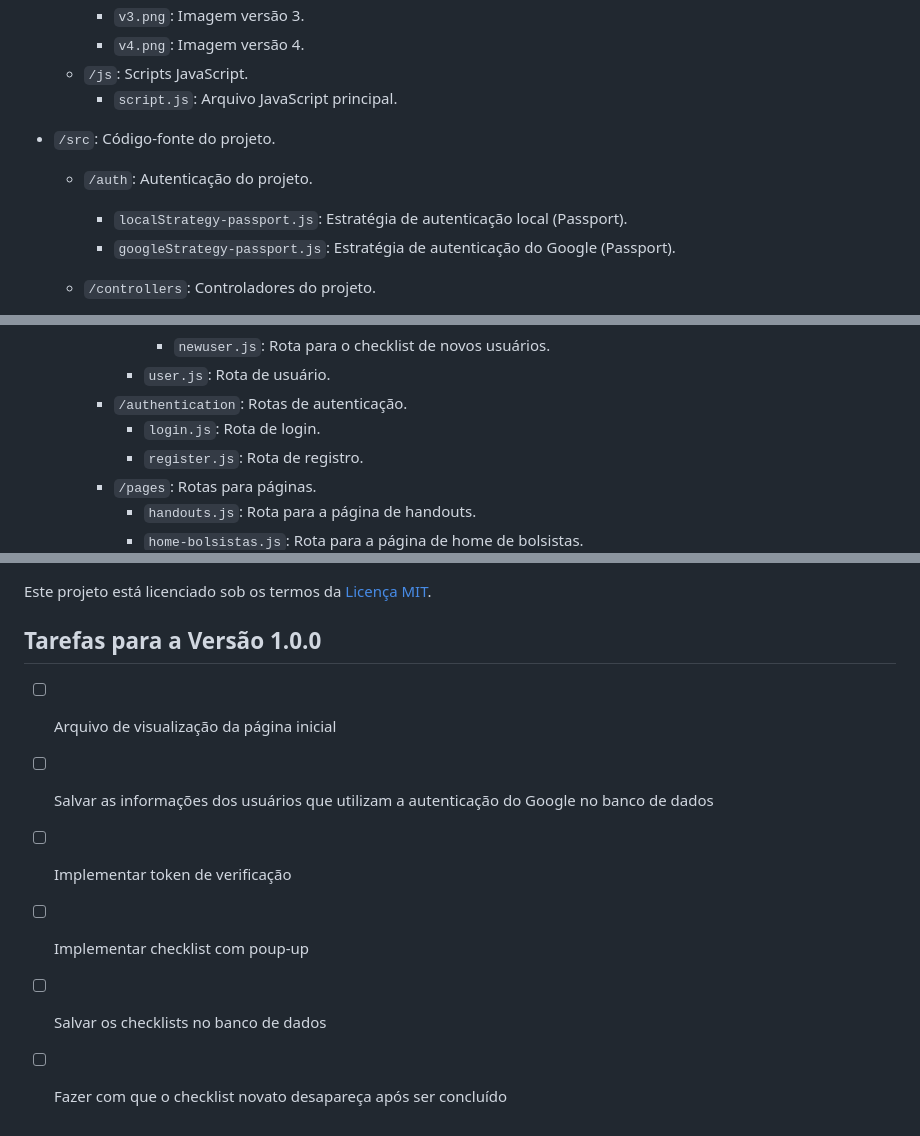
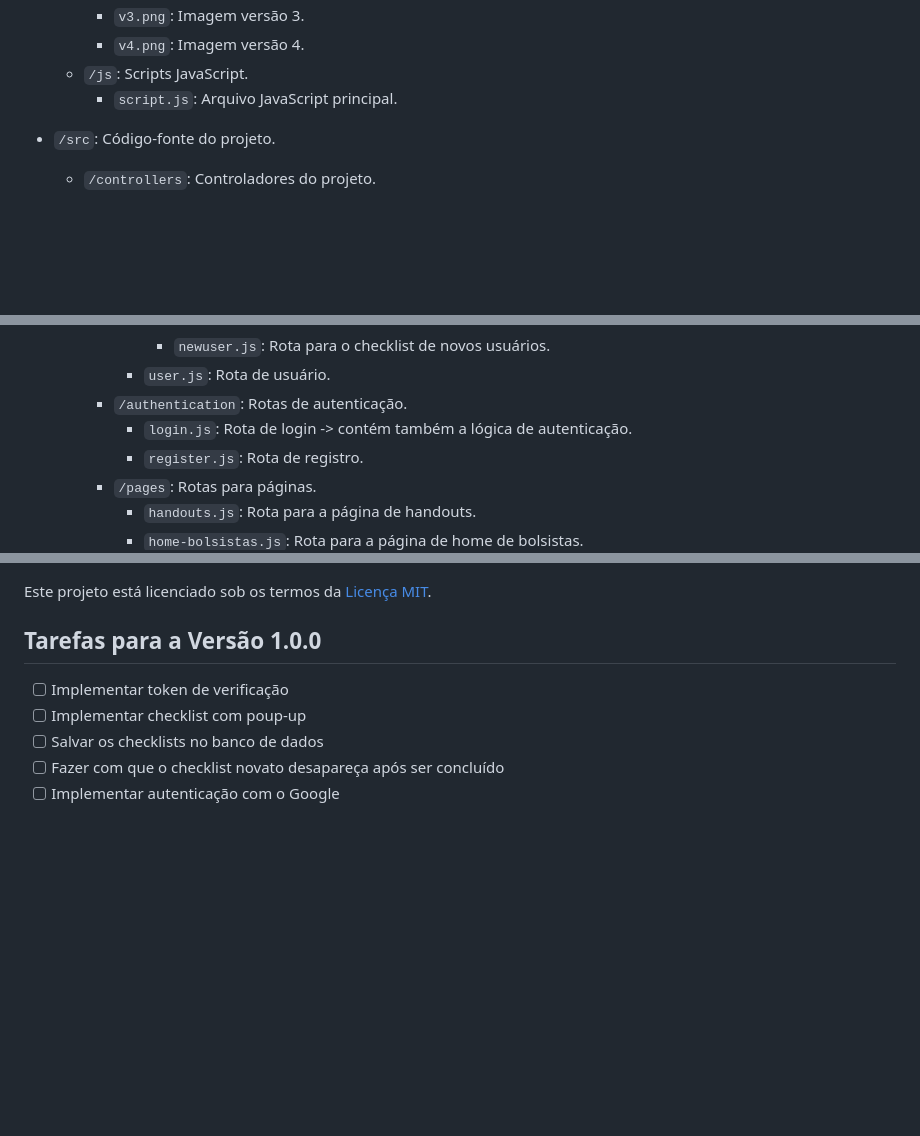
Before and after one commit to PRoberto04/pwebi-suporte-para-o-suporte, a Markdown page: README.md, 3 parts joined by grey strips. GitHub-like rendering; blank space fills up the shorter version.

Commit message:
Editando organização dos diretórios, no arquivo README

```diff
--- a/README.md
+++ b/README.md
@@ -96,9 +96,6 @@ Abra seu navegador da web e acesse `http://localhost:3000/` para acessar o proje
     - `script.js`: Arquivo JavaScript principal.
 
 - `/src`: Código-fonte do projeto.
-  - `/auth`: Autenticação do projeto.
-    - `localStrategy-passport.js`: Estratégia de autenticação local (Passport).
-    - `googleStrategy-passport.js`: Estratégia de autenticação do Google (Passport).
   - `/controllers`: Controladores do projeto.
     - `/checklists`: Controladores para checklists.
       - `formatting-controller.js`: Controlador para o checklist de formatação.
@@ -116,7 +113,7 @@ Abra seu navegador da web e acesse `http://localhost:3000/` para acessar o proje
         - `newuser.js`: Rota para o checklist de novos usuários.
       - `user.js`: Rota de usuário.
     - `/authentication`: Rotas de autenticação.
-      - `login.js`: Rota de login.
+      - `login.js`: Rota de login -> contém também a lógica de autenticação.
       - `register.js`: Rota de registro.
     - `/pages`: Rotas para páginas.
       - `handouts.js`: Rota para a página de handouts.
@@ -150,9 +147,8 @@ Este projeto está licenciado sob os termos da [Licença MIT](LICENSE).
 
 ## Tarefas para a Versão 1.0.0
 
-- [ ] Arquivo de visualização da página inicial
-- [ ] Salvar as informações dos usuários que utilizam a autenticação do Google no banco de dados
 - [ ] Implementar token de verificação
 - [ ] Implementar checklist com poup-up
 - [ ] Salvar os checklists no banco de dados
 - [ ] Fazer com que o checklist novato desapareça após ser concluído
+- [ ] Implementar autenticação com o Google
```
